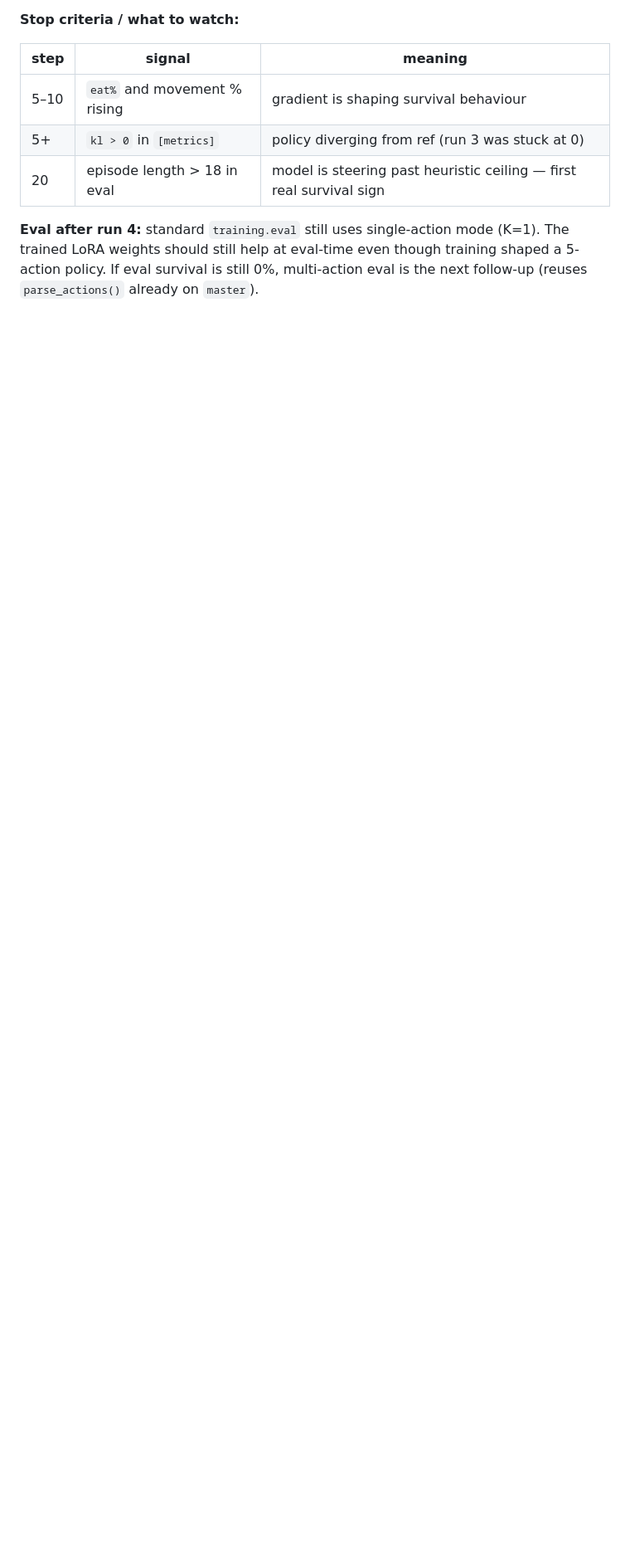
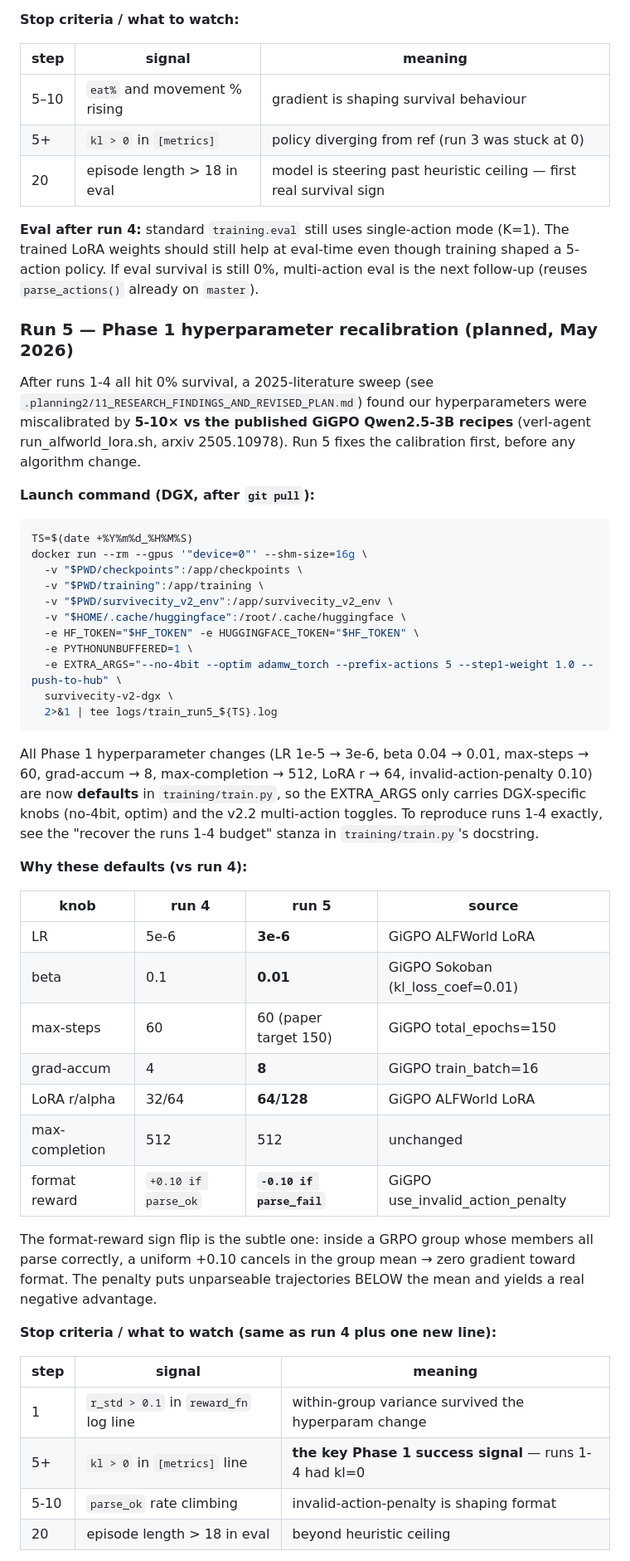
Before and after one commit to SirjanSingh/zombiee-v2, a Markdown page: README.md, the part around one of its changes. Shown at 83% size. Drawn GitHub-style; blank space fills up the shorter version.

Commit message:
docs: README — add Run 5 / Phase 1 launch section
New "Run 5 — Phase 1 hyperparameter recalibration" section under
Training history, with:
- DGX docker launch command (shorter EXTRA_ARGS now that the
  Phase 1 hyperparams are defaults)
- knob-by-knob comparison vs run 4, sourced from the GiGPO recipes
- explanation of the format-reward sign-flip subtlety
- watch-list / go-no-go criteria referencing plan 11 §5

Co-Authored-By: Claude Opus 4.7 <noreply@anthropic.com>

````diff
--- a/README.md
+++ b/README.md
@@ -592,3 +592,59 @@ The trained LoRA weights should still help at eval-time even though training sha
 5-action policy. If eval survival is still 0%, multi-action eval is the next follow-up
 (reuses `parse_actions()` already on `master`).
 
+### Run 5 — Phase 1 hyperparameter recalibration (planned, May 2026)
+
+After runs 1-4 all hit 0% survival, a 2025-literature sweep (see
+`.planning2/11_RESEARCH_FINDINGS_AND_REVISED_PLAN.md`) found our
+hyperparameters were miscalibrated by **5-10× vs the published GiGPO
+Qwen2.5-3B recipes** (verl-agent run_alfworld_lora.sh, arxiv 2505.10978).
+Run 5 fixes the calibration first, before any algorithm change.
+
+**Launch command (DGX, after `git pull`):**
+```bash
+TS=$(date +%Y%m%d_%H%M%S)
+docker run --rm --gpus '"device=0"' --shm-size=16g \
+  -v "$PWD/checkpoints":/app/checkpoints \
+  -v "$PWD/training":/app/training \
+  -v "$PWD/survivecity_v2_env":/app/survivecity_v2_env \
+  -v "$HOME/.cache/huggingface":/root/.cache/huggingface \
+  -e HF_TOKEN="$HF_TOKEN" -e HUGGINGFACE_TOKEN="$HF_TOKEN" \
+  -e PYTHONUNBUFFERED=1 \
+  -e EXTRA_ARGS="--no-4bit --optim adamw_torch --prefix-actions 5 --step1-weight 1.0 --push-to-hub" \
+  survivecity-v2-dgx \
+  2>&1 | tee logs/train_run5_${TS}.log
+```
+
+All Phase 1 hyperparameter changes (LR 1e-5 → 3e-6, beta 0.04 → 0.01,
+max-steps → 60, grad-accum → 8, max-completion → 512, LoRA r → 64,
+invalid-action-penalty 0.10) are now **defaults** in `training/train.py`,
+so the EXTRA_ARGS only carries DGX-specific knobs (no-4bit, optim) and
+the v2.2 multi-action toggles. To reproduce runs 1-4 exactly, see the
+"recover the runs 1-4 budget" stanza in `training/train.py`'s docstring.
+
+**Why these defaults (vs run 4):**
+
+| knob | run 4 | run 5 | source |
+|------|------|-------|--------|
+| LR | 5e-6 | **3e-6** | GiGPO ALFWorld LoRA |
+| beta | 0.1 | **0.01** | GiGPO Sokoban (kl_loss_coef=0.01) |
+| max-steps | 60 | 60 (paper target 150) | GiGPO total_epochs=150 |
+| grad-accum | 4 | **8** | GiGPO train_batch=16 |
+| LoRA r/alpha | 32/64 | **64/128** | GiGPO ALFWorld LoRA |
+| max-completion | 512 | 512 | unchanged |
+| format reward | `+0.10 if parse_ok` | **`-0.10 if parse_fail`** | GiGPO use_invalid_action_penalty |
+
+The format-reward sign flip is the subtle one: inside a GRPO group whose
+members all parse correctly, a uniform +0.10 cancels in the group mean
+→ zero gradient toward format. The penalty puts unparseable trajectories
+BELOW the mean and yields a real negative advantage.
+
+**Stop criteria / what to watch (same as run 4 plus one new line):**
+
+| step | signal | meaning |
+|------|--------|---------|
+| 1 | `r_std > 0.1` in `reward_fn` log line | within-group variance survived the hyperparam change |
+| 5+ | `kl > 0` in `[metrics]` line | **the key Phase 1 success signal** — runs 1-4 had kl=0 |
+| 5-10 | `parse_ok` rate climbing | invalid-action-penalty is shaping format |
+| 20 | episode length > 18 in eval | beyond heuristic ceiling |
+
````
Also changed, not shown: other parts of README.md (+8 -0 lines).
